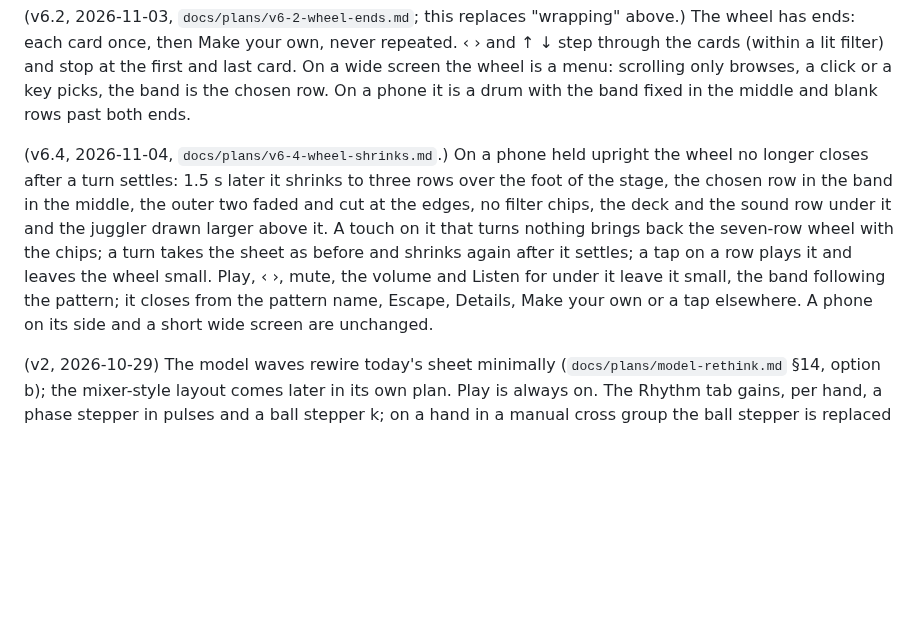
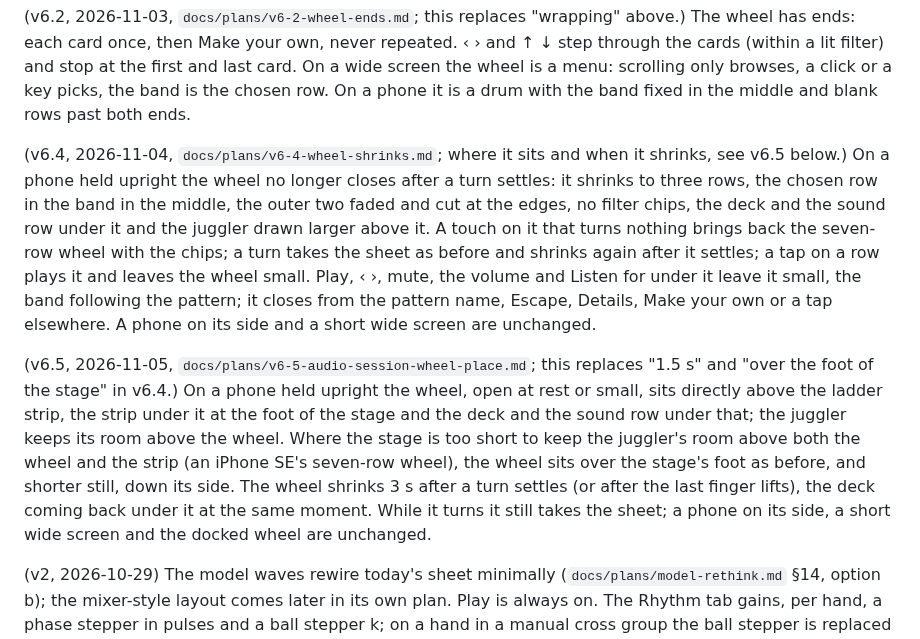
Before and after one commit to nicolovejoy/anomatom, a Markdown page: docs/SPEC.md, the part around the change. GitHub-like rendering; blank space fills up the shorter version.

Commit message:
SPEC 4.1: the v6.5 wheel place and its 3 s linger
Co-Authored-By: Claude Opus 5.5 <noreply@anthropic.com>

```diff
--- a/docs/SPEC.md
+++ b/docs/SPEC.md
@@ -91,7 +91,9 @@ Live changes: a knob changed during play takes effect at the next cycle boundary
 
 (v6.2, 2026-11-03, `docs/plans/v6-2-wheel-ends.md`; this replaces "wrapping" above.) The wheel has ends: each card once, then Make your own, never repeated. ‹ › and ↑ ↓ step through the cards (within a lit filter) and stop at the first and last card. On a wide screen the wheel is a menu: scrolling only browses, a click or a key picks, the band is the chosen row. On a phone it is a drum with the band fixed in the middle and blank rows past both ends.
 
-(v6.4, 2026-11-04, `docs/plans/v6-4-wheel-shrinks.md`.) On a phone held upright the wheel no longer closes after a turn settles: 1.5 s later it shrinks to three rows over the foot of the stage, the chosen row in the band in the middle, the outer two faded and cut at the edges, no filter chips, the deck and the sound row under it and the juggler drawn larger above it. A touch on it that turns nothing brings back the seven-row wheel with the chips; a turn takes the sheet as before and shrinks again after it settles; a tap on a row plays it and leaves the wheel small. Play, ‹ ›, mute, the volume and Listen for under it leave it small, the band following the pattern; it closes from the pattern name, Escape, Details, Make your own or a tap elsewhere. A phone on its side and a short wide screen are unchanged.
+(v6.4, 2026-11-04, `docs/plans/v6-4-wheel-shrinks.md`; where it sits and when it shrinks, see v6.5 below.) On a phone held upright the wheel no longer closes after a turn settles: it shrinks to three rows, the chosen row in the band in the middle, the outer two faded and cut at the edges, no filter chips, the deck and the sound row under it and the juggler drawn larger above it. A touch on it that turns nothing brings back the seven-row wheel with the chips; a turn takes the sheet as before and shrinks again after it settles; a tap on a row plays it and leaves the wheel small. Play, ‹ ›, mute, the volume and Listen for under it leave it small, the band following the pattern; it closes from the pattern name, Escape, Details, Make your own or a tap elsewhere. A phone on its side and a short wide screen are unchanged.
+
+(v6.5, 2026-11-05, `docs/plans/v6-5-audio-session-wheel-place.md`; this replaces "1.5 s" and "over the foot of the stage" in v6.4.) On a phone held upright the wheel, open at rest or small, sits directly above the ladder strip, the strip under it at the foot of the stage and the deck and the sound row under that; the juggler keeps its room above the wheel. Where the stage is too short to keep the juggler's room above both the wheel and the strip (an iPhone SE's seven-row wheel), the wheel sits over the stage's foot as before, and shorter still, down its side. The wheel shrinks 3 s after a turn settles (or after the last finger lifts), the deck coming back under it at the same moment. While it turns it still takes the sheet; a phone on its side, a short wide screen and the docked wheel are unchanged.
 
 (v2, 2026-10-29) The model waves rewire today's sheet minimally (`docs/plans/model-rethink.md` §14, option b); the mixer-style layout comes later in its own plan. Play is always on. The Rhythm tab gains, per hand, a phase stepper in pulses and a ball stepper k; on a hand in a manual cross group the ball stepper is replaced by the group's derived count and "reset". A one-line notice shows the result of the last action and clears on the next. The Pattern view accepts `a / b` at 1:1 (two lines, both at phase 0) as well as the vanilla siteswap, `x<n>` for a cross to hand n, and the letters `a`-`z` for heights 10-35. Still two hands on screen.
 
```
